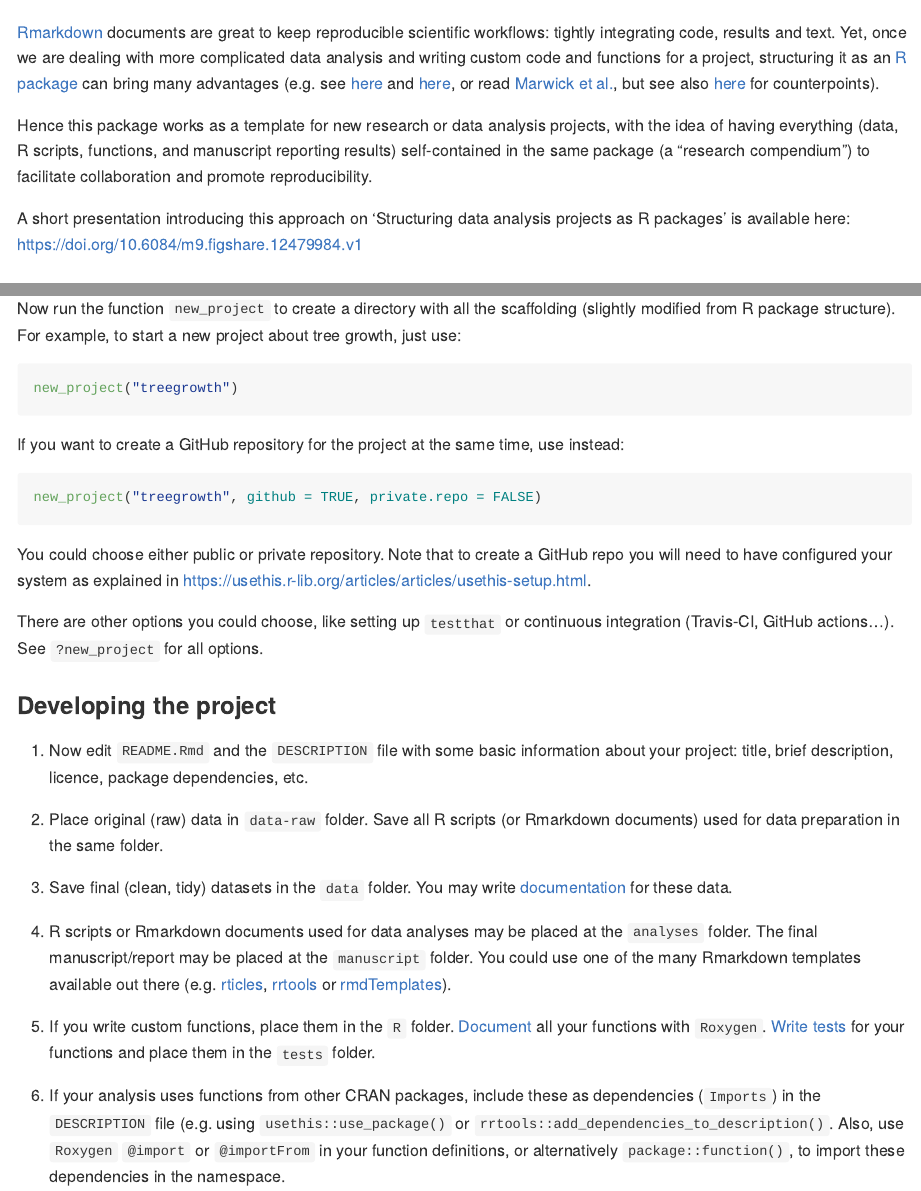
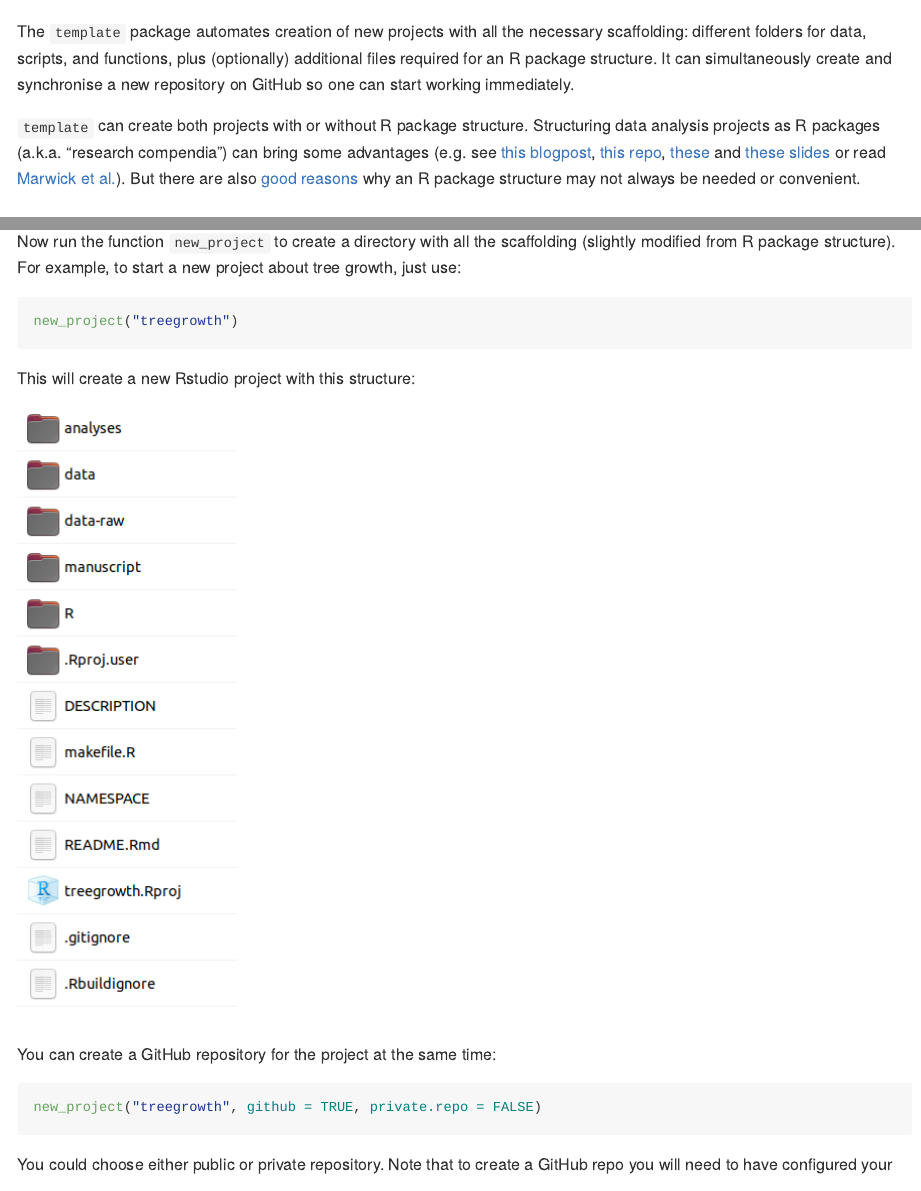
Before and after one commit to Pakillo/template, an R Markdown document (README.Rmd): the page in a window 1100 px wide, from 200 px down before the commit and from 170 px down after it, and a second part further down, joined at a grey line. Rendered offline with R 4.5, knitr and Pandoc, with nearby package versions; badge pictures from the web are left out.

Commit message:
update readme

````diff
--- a/README.Rmd
+++ b/README.Rmd
@@ -11,12 +11,9 @@
 [![HitCount since 2020-06-14](http://hits.dwyl.com/Pakillo/template.svg)](http://hits.dwyl.com/Pakillo/template)
 
 
-[Rmarkdown](https://rmarkdown.rstudio.com) documents are great to keep
-reproducible scientific workflows: tightly integrating code, results and text. Yet, once we are dealing with more complicated data analysis and writing custom code and functions for a project, structuring it as an [R package](http://r-pkgs.had.co.nz/) can bring many advantages (e.g. see [here](http://rmflight.github.io/post/analyses-as-packages/) and [here](https://github.com/ropensci/rrrpkg), or read [Marwick et al.](https://doi.org/10.7287/peerj.preprints.3192v2), but see also [here](https://milesmcbain.xyz/posts/an-okay-idea/) for counterpoints).
+The `template` package automates creation of new projects with all the necessary scaffolding: different folders for data, scripts, and functions, plus (optionally) additional files required for an R package structure. It can simultaneously create and synchronise a new repository on GitHub so one can start working immediately.
 
-Hence this package works as a template for new research or data analysis projects, with the idea of having everything (data, R scripts, functions, and manuscript reporting results) self-contained in the same package (a "research compendium") to facilitate collaboration and promote reproducibility.
-
-A short presentation introducing this approach on 'Structuring data analysis projects as R packages' is available here: https://doi.org/10.6084/m9.figshare.12479984.v1
+`template` can create both projects with or without R package structure. Structuring data analysis projects as R packages (a.k.a. "research compendia") can bring some advantages (e.g. see [this blogpost](http://rmflight.github.io/post/analyses-as-packages/), [this repo](https://github.com/ropensci/rrrpkg), [these](https://inundata.org/talks/rstd19/#/) and [these slides](https://doi.org/10.6084/m9.figshare.12479984.v1) or read [Marwick et al.](https://doi.org/10.7287/peerj.preprints.3192v2)). But there are also [good reasons](https://milesmcbain.xyz/posts/an-okay-idea/) why an R package structure may not always be needed or convenient.
 
 
 ### Installation
@@ -41,7 +38,13 @@
 new_project("treegrowth")
 ```
 
-If you want to create a GitHub repository for the project at the same time, use instead:
+This will create a new Rstudio project with this structure:
+
+```{r echo=FALSE}
+knitr::include_graphics("files.png")
+```
+
+You can create a GitHub repository for the project at the same time:
 
 ```{r eval=FALSE}
 new_project("treegrowth", github = TRUE, private.repo = FALSE)
@@ -49,7 +52,7 @@
 
 You could choose either public or private repository. Note that to create a GitHub repo you will need to have configured your system as explained in https://usethis.r-lib.org/articles/articles/usethis-setup.html.
 
-There are other options you could choose, like setting up `testthat` or continuous integration (Travis-CI, GitHub actions...). See `?new_project` for all options.
+There are other options you could choose, like setting up `testthat` or continuous integration (Travis-CI, GitHub Actions...). Or skip R package structure altogether. See `?new_project` for all options.
 
 
 ### Developing the project
````
Also changed, not shown: README.md, files.png (added), README.Rmd (4 more changed lines).
